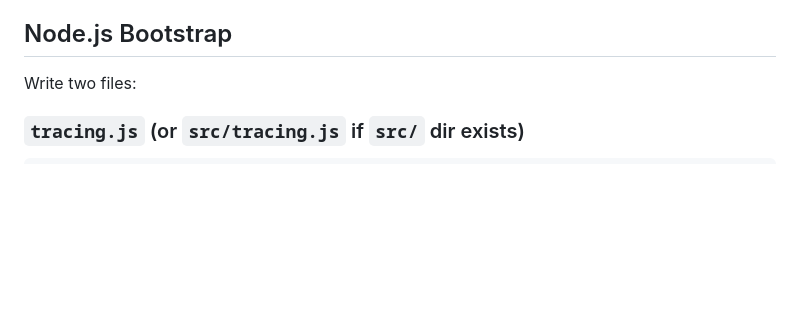
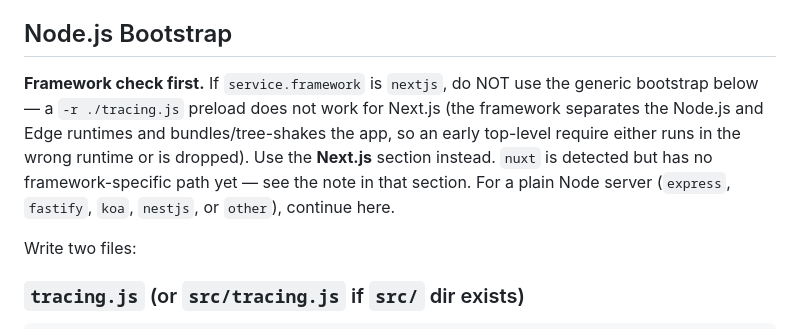
Before and after one commit to radra23/otel-as-code-plugin, a Markdown page: agents/instrumentation-gen.md, the part around one of its changes. Rendered like a GitHub page; blank space fills up the shorter version.

```diff
--- a/agents/instrumentation-gen.md
+++ b/agents/instrumentation-gen.md
@@ -154,6 +154,13 @@ with nothing. It is easy to hit and confusing to diagnose.
 
 ## Node.js Bootstrap
 
+**Framework check first.** If `service.framework` is `nextjs`, do NOT use the generic bootstrap
+below — a `-r ./tracing.js` preload does not work for Next.js (the framework separates the
+Node.js and Edge runtimes and bundles/tree-shakes the app, so an early top-level require either
+runs in the wrong runtime or is dropped). Use the **Next.js** section instead. `nuxt` is detected
+but has no framework-specific path yet — see the note in that section. For a plain Node server
+(`express`, `fastify`, `koa`, `nestjs`, or `other`), continue here.
+
 Write two files:
 
 ### `tracing.js` (or `src/tracing.js` if `src/` dir exists)
```
Also changed, not shown: other parts of agents/instrumentation-gen.md (+65 -0 lines), agents/repo-context-scanner.md (+11 -3 lines).
